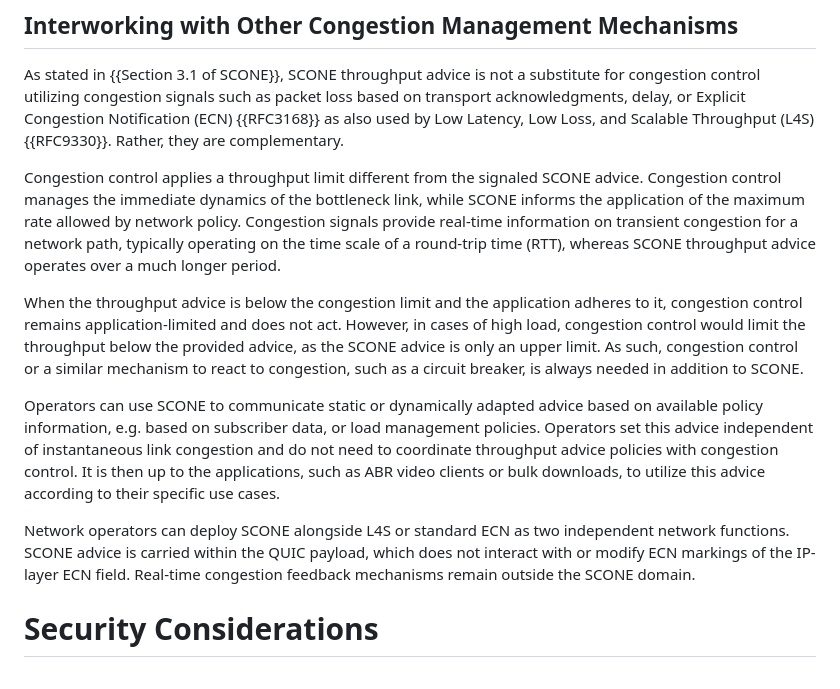
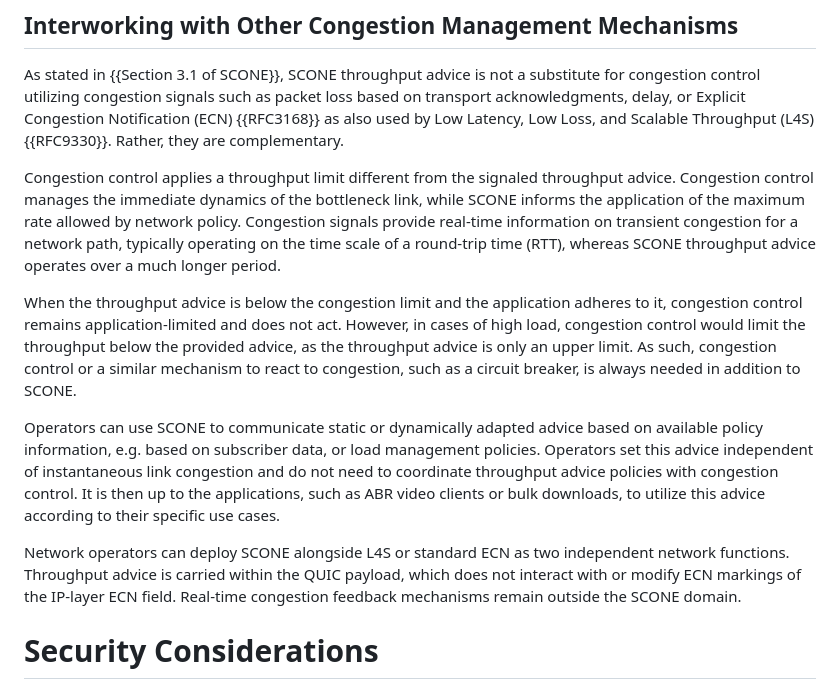
Before and after one commit to ietf-wg-scone/appman, a Markdown page: draft-ietf-scone-applicability-manageability.md, the part around the change. Drawn GitHub-style.

Commit message:
Align terminology: Change SCONE advice to throughput advice (#108)
* Align terminology: Change SCONE advice to throughput advice

Addresses #58. Gorry Fairhurst pointed out use of "SCONE advice", which is now corrected to "throughput" advice. Fixed three "SCONE advice" occurrences in the Interworking with Other Congestion Management Mechanisms section. Aligns with the rest of the document and consistent with PRs #79 and PR #106.

* Fix  typo in Throughput in Interworking Section

Fix the typo for throughput

```diff
--- a/draft-ietf-scone-applicability-manageability.md
+++ b/draft-ietf-scone-applicability-manageability.md
@@ -361,7 +361,7 @@ utilizing congestion signals such as packet loss based on transport acknowledgme
 Explicit Congestion Notification (ECN) {{RFC3168}} as also used by Low Latency, Low Loss, and Scalable
 Throughput (L4S) {{RFC9330}}. Rather, they are complementary.
 
-Congestion control applies a throughput limit different from the signaled SCONE advice.
+Congestion control applies a throughput limit different from the signaled throughput advice.
 Congestion control manages the immediate dynamics of the bottleneck
 link, while SCONE informs the application of the maximum rate allowed by network policy.
 Congestion signals provide real-time
@@ -372,7 +372,7 @@ over a much longer period.
 When the throughput advice is below the
 congestion limit and the application adheres to it, congestion control remains
 application-limited and does not act. However, in cases of high load, congestion control would
-limit the throughput below the provided advice, as the SCONE advice is only an upper limit. As such,
+limit the throughput below the provided advice, as the throughput advice is only an upper limit. As such,
 congestion control or a similar mechanism to react to congestion, such as a circuit breaker, is always
 needed in addition to SCONE.
 
@@ -385,7 +385,7 @@ clients or bulk downloads, to utilize this advice according to their specific us
 
 Network operators can deploy SCONE alongside L4S or standard ECN as two
 independent network functions.
-SCONE advice is carried within the QUIC payload, which does not interact
+Throughput advice is carried within the QUIC payload, which does not interact
 with or modify ECN markings of the IP-layer ECN field.
 Real-time congestion feedback mechanisms remain outside the SCONE domain.
 
```
